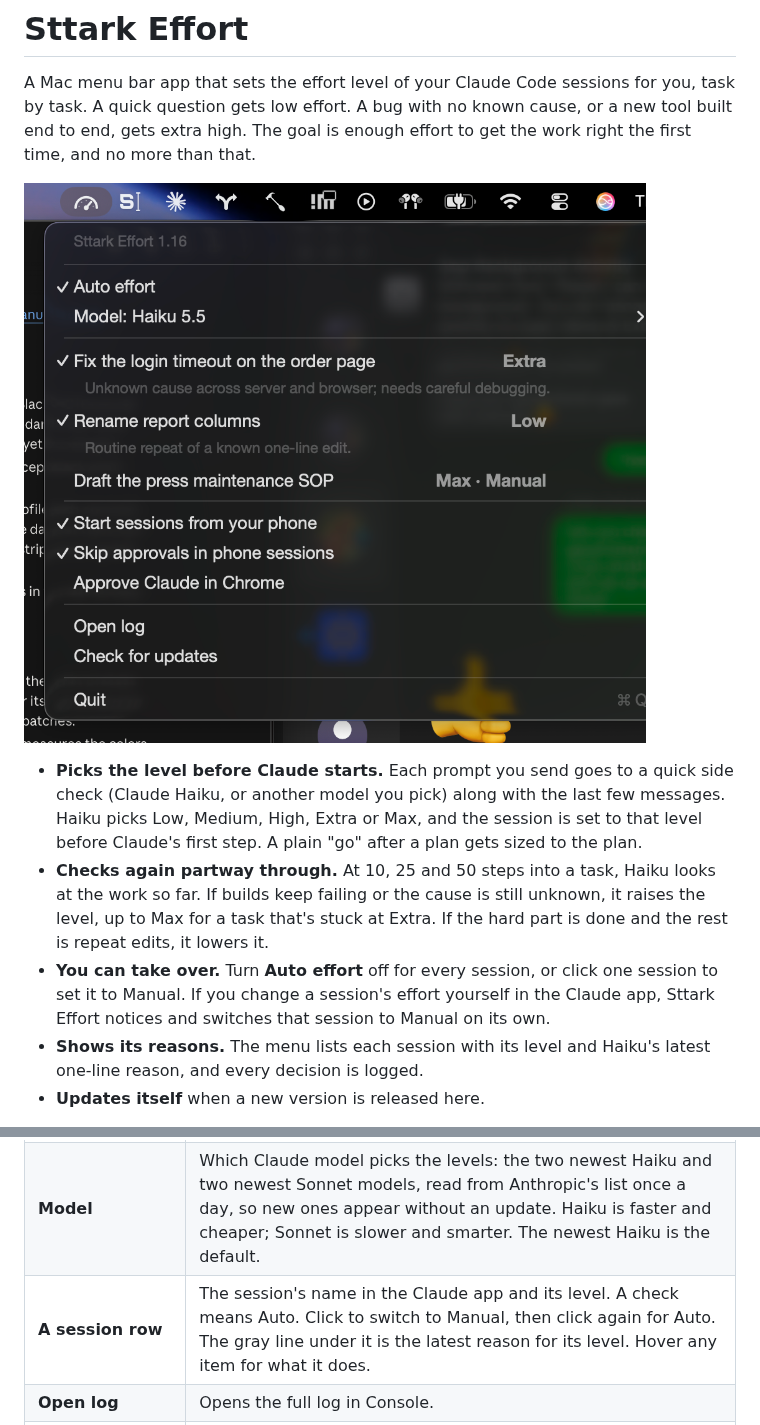
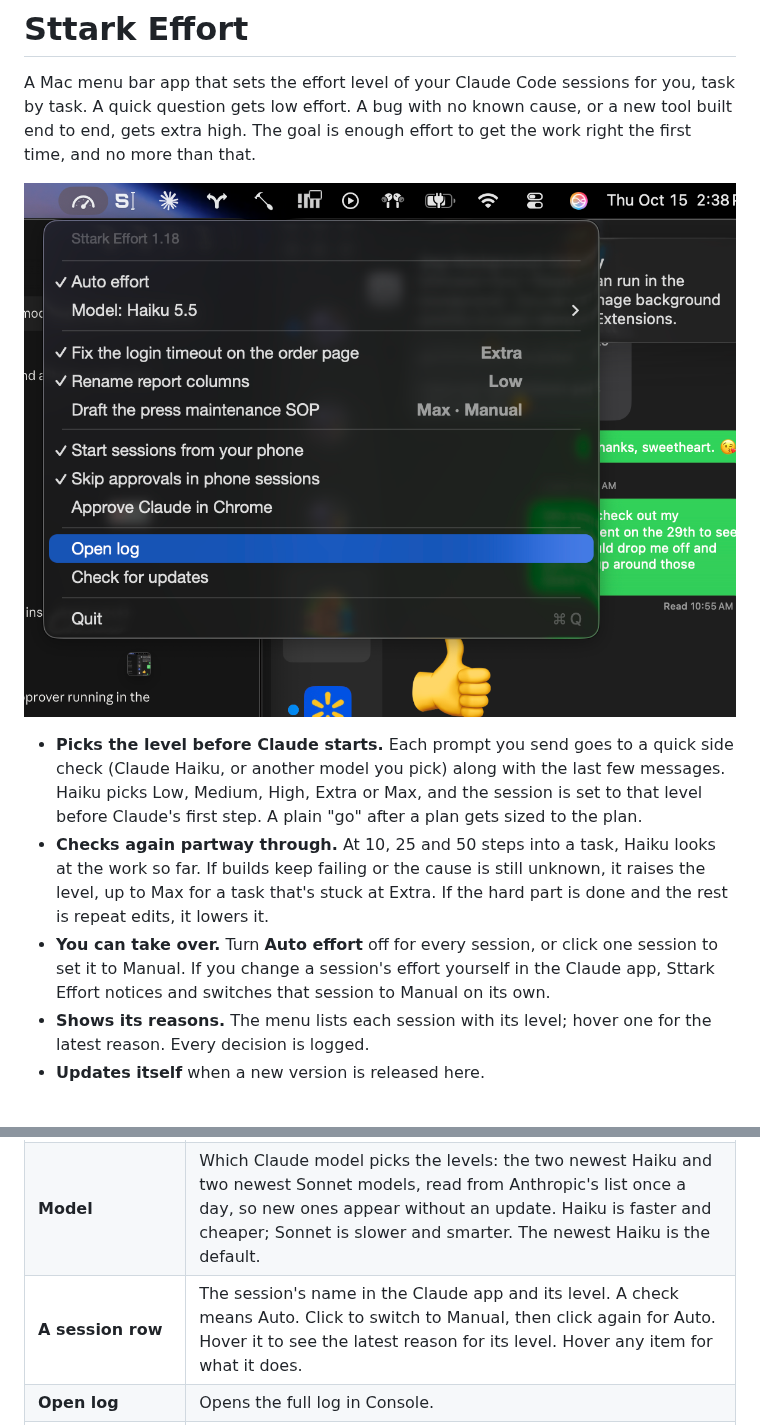
Before and after one commit to Sttark/sttark-claude-kit, a Markdown page: README.md, 2 parts joined by grey strips. Drawn GitHub-style; pictures changed too: docs/menu.png.

```diff
--- a/README.md
+++ b/README.md
@@ -7,7 +7,7 @@ A Mac menu bar app that sets the effort level of your Claude Code sessions for y
 - **Picks the level before Claude starts.** Each prompt you send goes to a quick side check (Claude Haiku, or another model you pick) along with the last few messages. Haiku picks Low, Medium, High, Extra or Max, and the session is set to that level before Claude's first step. A plain "go" after a plan gets sized to the plan.
 - **Checks again partway through.** At 10, 25 and 50 steps into a task, Haiku looks at the work so far. If builds keep failing or the cause is still unknown, it raises the level, up to Max for a task that's stuck at Extra. If the hard part is done and the rest is repeat edits, it lowers it.
 - **You can take over.** Turn **Auto effort** off for every session, or click one session to set it to Manual. If you change a session's effort yourself in the Claude app, Sttark Effort notices and switches that session to Manual on its own.
-- **Shows its reasons.** The menu lists each session with its level and Haiku's latest one-line reason, and every decision is logged.
+- **Shows its reasons.** The menu lists each session with its level; hover one for the latest reason. Every decision is logged.
 - **Updates itself** when a new version is released here.
 
 It only works on sessions that run through **Remote Control**: the ones you start from your phone or the Claude app on a Mac that runs a `claude rc` server, or a terminal session started with `claude --remote-control`. Effort can't be changed from outside any other kind of session. See [Start Claude Code sessions from your phone](#start-claude-code-sessions-from-your-phone) to set that up.
@@ -34,7 +34,7 @@ Click the gauge:
 |---|---|
 | **Auto effort** | On: Claude picks each session's effort. Off: every session keeps the level it has, until you turn it back on. |
 | **Model** | Which Claude model picks the levels: the two newest Haiku and two newest Sonnet models, read from Anthropic's list once a day, so new ones appear without an update. Haiku is faster and cheaper; Sonnet is slower and smarter. The newest Haiku is the default. |
-| **A session row** | The session's name in the Claude app and its level. A check means Auto. Click to switch to Manual, then click again for Auto. The gray line under it is the latest reason for its level. Hover any item for what it does. |
+| **A session row** | The session's name in the Claude app and its level. A check means Auto. Click to switch to Manual, then click again for Auto. Hover it to see the latest reason for its level. Hover any item for what it does. |
 | **Open log** | Opens the full log in Console. |
 | **Start sessions from your phone** | Sets this Mac up so you can start Claude Code sessions from the Claude app. See [below](#start-claude-code-sessions-from-your-phone). |
 | **Skip approvals in phone sessions** | See [below](#skip-approvals-in-phone-sessions). Off until you turn it on. |
```
Also changed, not shown: other parts of README.md (+1 -1 lines), 1 other file.
